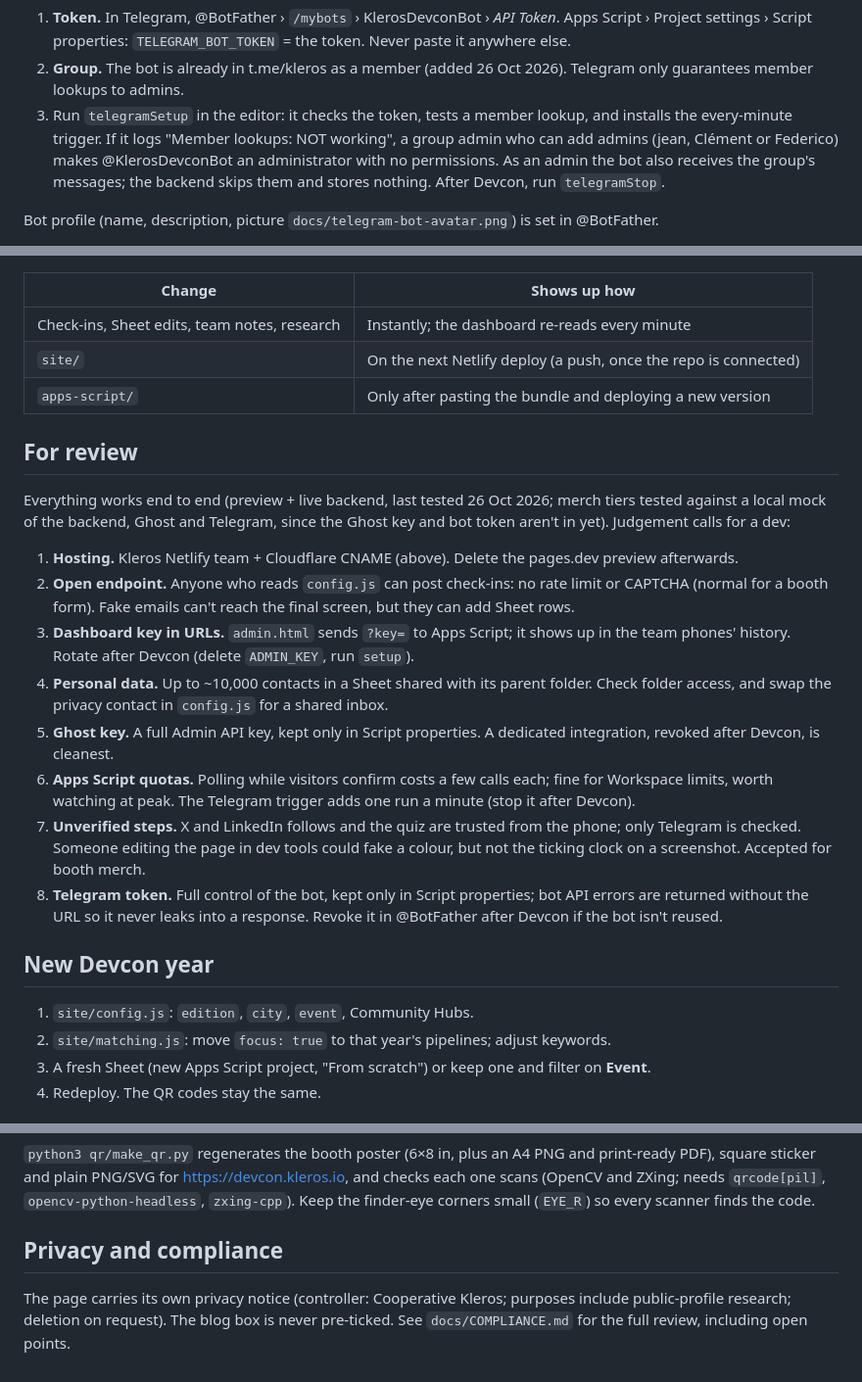
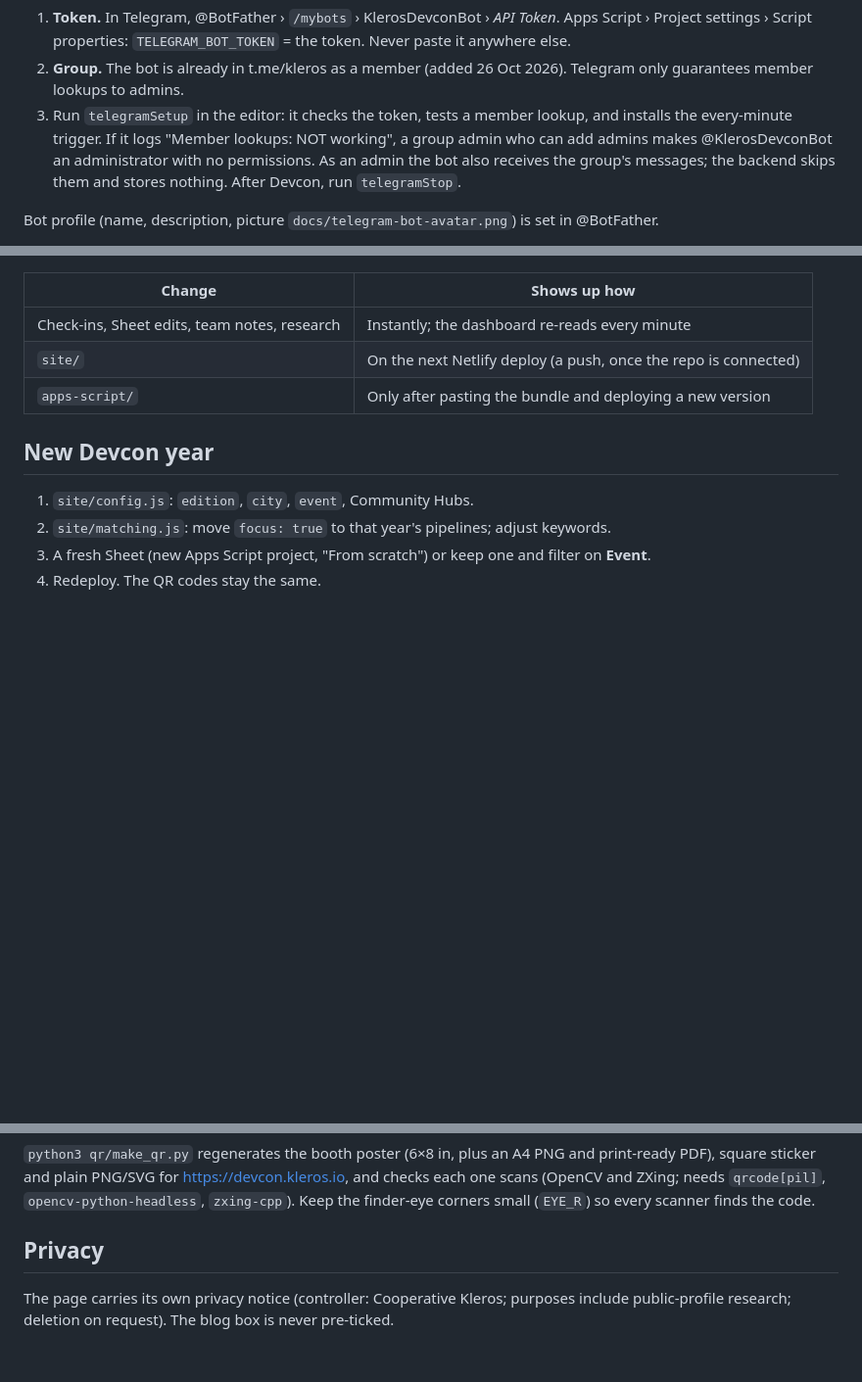
Before and after one commit to kleros/kleros-devcon-checkin, a Markdown page: README.md, 3 parts joined by grey strips. Shown at 98% size. Drawn GitHub-style; blank space fills up the shorter version.

Commit message:
README: drop the internal review section and compliance links
Co-Authored-By: Claude Opus 5.5 <noreply@anthropic.com>

```diff
--- a/README.md
+++ b/README.md
@@ -107,7 +105,7 @@ Setup, once:
 
 1. **Token.** In Telegram, @BotFather › `/mybots` › KlerosDevconBot › *API Token*. Apps Script › Project settings › Script properties: `TELEGRAM_BOT_TOKEN` = the token. Never paste it anywhere else.
 2. **Group.** The bot is already in t.me/kleros as a member (added 26 Oct 2026). Telegram only guarantees member lookups to admins.
-3. Run `telegramSetup` in the editor: it checks the token, tests a member lookup, and installs the every-minute trigger. If it logs "Member lookups: NOT working", a group admin who can add admins (jean, Clément or Federico) makes @KlerosDevconBot an administrator with no permissions. As an admin the bot also receives the group's messages; the backend skips them and stores nothing. After Devcon, run `telegramStop`.
+3. Run `telegramSetup` in the editor: it checks the token, tests a member lookup, and installs the every-minute trigger. If it logs "Member lookups: NOT working", a group admin who can add admins makes @KlerosDevconBot an administrator with no permissions. As an admin the bot also receives the group's messages; the backend skips them and stores nothing. After Devcon, run `telegramStop`.
 
 Bot profile (name, description, picture `docs/telegram-bot-avatar.png`) is set in @BotFather.
 
@@ -133,19 +131,6 @@ After changing it: redeploy the site and the backend, then Sheet menu *Kleros
 | `site/` | On the next Netlify deploy (a push, once the repo is connected) |
 | `apps-script/` | Only after pasting the bundle and deploying a new version |
 
-## For review
-
-Everything works end to end (preview + live backend, last tested 26 Oct 2026; merch tiers tested against a local mock of the backend, Ghost and Telegram, since the Ghost key and bot token aren't in yet). Judgement calls for a dev:
-
-1. **Hosting.** Kleros Netlify team + Cloudflare CNAME (above). Delete the pages.dev preview afterwards.
-2. **Open endpoint.** Anyone who reads `config.js` can post check-ins: no rate limit or CAPTCHA (normal for a booth form). Fake emails can't reach the final screen, but they can add Sheet rows.
-3. **Dashboard key in URLs.** `admin.html` sends `?key=` to Apps Script; it shows up in the team phones' history. Rotate after Devcon (delete `ADMIN_KEY`, run `setup`).
-4. **Personal data.** Up to ~10,000 contacts in a Sheet shared with its parent folder. Check folder access, and swap the privacy contact in `config.js` for a shared inbox.
-5. **Ghost key.** A full Admin API key, kept only in Script properties. A dedicated integration, revoked after Devcon, is cleanest.
-6. **Apps Script quotas.** Polling while visitors confirm costs a few calls each; fine for Workspace limits, worth watching at peak. The Telegram trigger adds one run a minute (stop it after Devcon).
-7. **Unverified steps.** X and LinkedIn follows and the quiz are trusted from the phone; only Telegram is checked. Someone editing the page in dev tools could fake a colour, but not the ticking clock on a screenshot. Accepted for booth merch.
-8. **Telegram token.** Full control of the bot, kept only in Script properties; bot API errors are returned without the URL so it never leaks into a response. Revoke it in @BotFather after Devcon if the bot isn't reused.
-
 ## New Devcon year
 
 1. `site/config.js`: `edition`, `city`, `event`, Community Hubs.
@@ -157,6 +142,6 @@ Everything works end to end (preview + live backend, last tested 26 Oct 2026; me
 
 `python3 qr/make_qr.py` regenerates the booth poster (6×8 in, plus an A4 PNG and print-ready PDF), square sticker and plain PNG/SVG for https://devcon.kleros.io, and checks each one scans (OpenCV and ZXing; needs `qrcode[pil]`, `opencv-python-headless`, `zxing-cpp`). Keep the finder-eye corners small (`EYE_R`) so every scanner finds the code.
 
-## Privacy and compliance
+## Privacy
 
-The page carries its own privacy notice (controller: Cooperative Kleros; purposes include public-profile research; deletion on request). The blog box is never pre-ticked. See `docs/COMPLIANCE.md` for the full review, including open points.
+The page carries its own privacy notice (controller: Cooperative Kleros; purposes include public-profile research; deletion on request). The blog box is never pre-ticked.
```
Also changed, not shown: other parts of README.md (+0 -2 lines).
